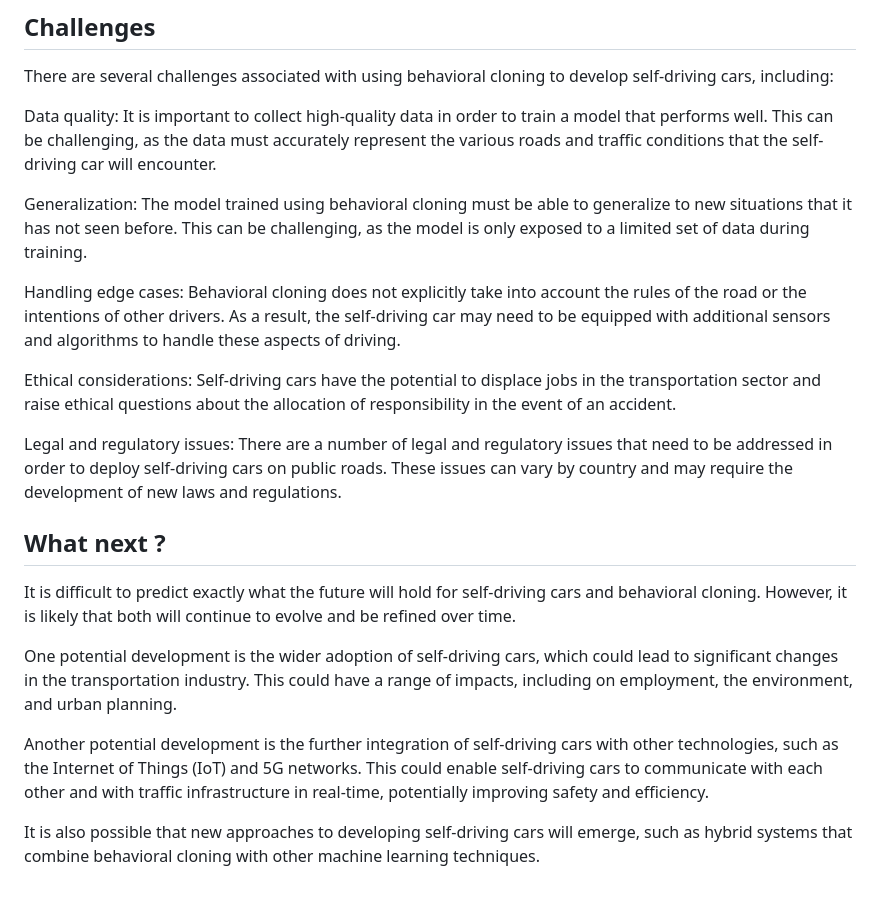
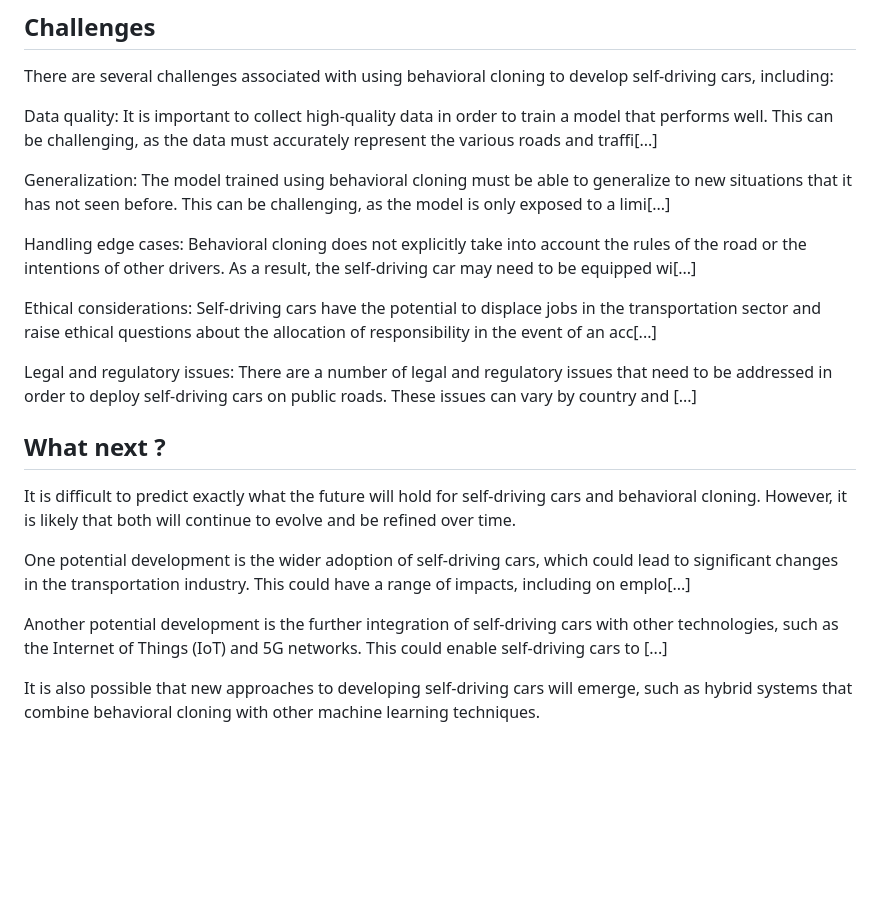
Before and after one commit to BinayakAdhikari/BehavioralCloningSDC, a Markdown page: README.md, the part around one of its changes. Drawn GitHub-style; blank space fills up the shorter version.

```diff
--- a/README.md
+++ b/README.md
@@ -45,22 +51,22 @@ Other AI methods that may be used in conjunction with behavioral cloning include
 
 There are several challenges associated with using behavioral cloning to develop self-driving cars, including:
 
-Data quality: It is important to collect high-quality data in order to train a model that performs well. This can be challenging, as the data must accurately represent the various roads and traffic conditions that the self-driving car will encounter.
+Data quality: It is important to collect high-quality data in order to train a model that performs well. This can be challenging, as the data must accurately represent the various roads and traffi[...]
 
-Generalization: The model trained using behavioral cloning must be able to generalize to new situations that it has not seen before. This can be challenging, as the model is only exposed to a limited set of data during training.
+Generalization: The model trained using behavioral cloning must be able to generalize to new situations that it has not seen before. This can be challenging, as the model is only exposed to a limi[...]
 
-Handling edge cases: Behavioral cloning does not explicitly take into account the rules of the road or the intentions of other drivers. As a result, the self-driving car may need to be equipped with additional sensors and algorithms to handle these aspects of driving.
+Handling edge cases: Behavioral cloning does not explicitly take into account the rules of the road or the intentions of other drivers. As a result, the self-driving car may need to be equipped wi[...]
 
-Ethical considerations: Self-driving cars have the potential to displace jobs in the transportation sector and raise ethical questions about the allocation of responsibility in the event of an accident.
+Ethical considerations: Self-driving cars have the potential to displace jobs in the transportation sector and raise ethical questions about the allocation of responsibility in the event of an acc[...]
 
-Legal and regulatory issues: There are a number of legal and regulatory issues that need to be addressed in order to deploy self-driving cars on public roads. These issues can vary by country and may require the development of new laws and regulations.
+Legal and regulatory issues: There are a number of legal and regulatory issues that need to be addressed in order to deploy self-driving cars on public roads. These issues can vary by country and [...]
 
 ## What next ?
 
 It is difficult to predict exactly what the future will hold for self-driving cars and behavioral cloning. However, it is likely that both will continue to evolve and be refined over time.
 
-One potential development is the wider adoption of self-driving cars, which could lead to significant changes in the transportation industry. This could have a range of impacts, including on employment, the environment, and urban planning.
+One potential development is the wider adoption of self-driving cars, which could lead to significant changes in the transportation industry. This could have a range of impacts, including on emplo[...]
 
-Another potential development is the further integration of self-driving cars with other technologies, such as the Internet of Things (IoT) and 5G networks. This could enable self-driving cars to communicate with each other and with traffic infrastructure in real-time, potentially improving safety and efficiency.
+Another potential development is the further integration of self-driving cars with other technologies, such as the Internet of Things (IoT) and 5G networks. This could enable self-driving cars to [...]
 
 It is also possible that new approaches to developing self-driving cars will emerge, such as hybrid systems that combine behavioral cloning with other machine learning techniques.
```
Also changed, not shown: other parts of README.md (+18 -12 lines).
